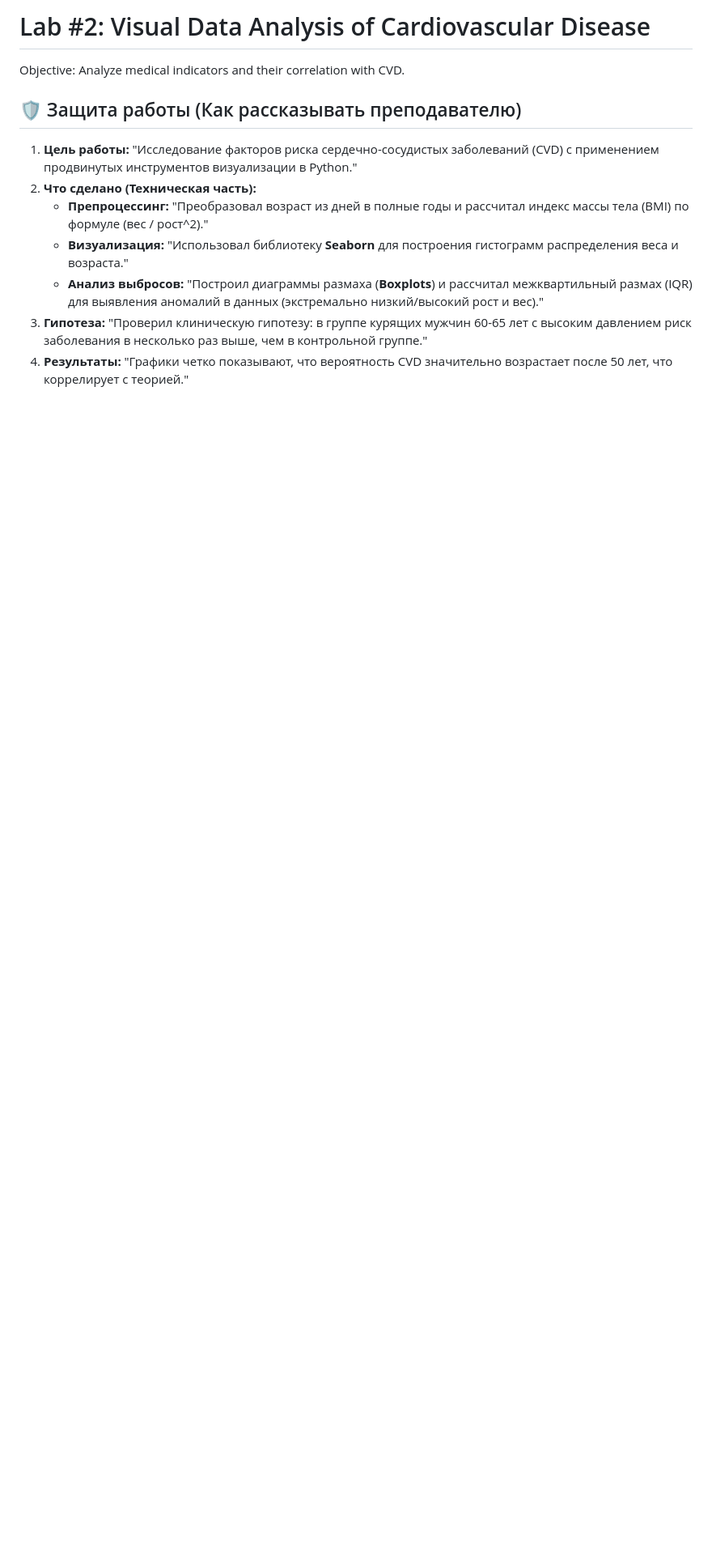
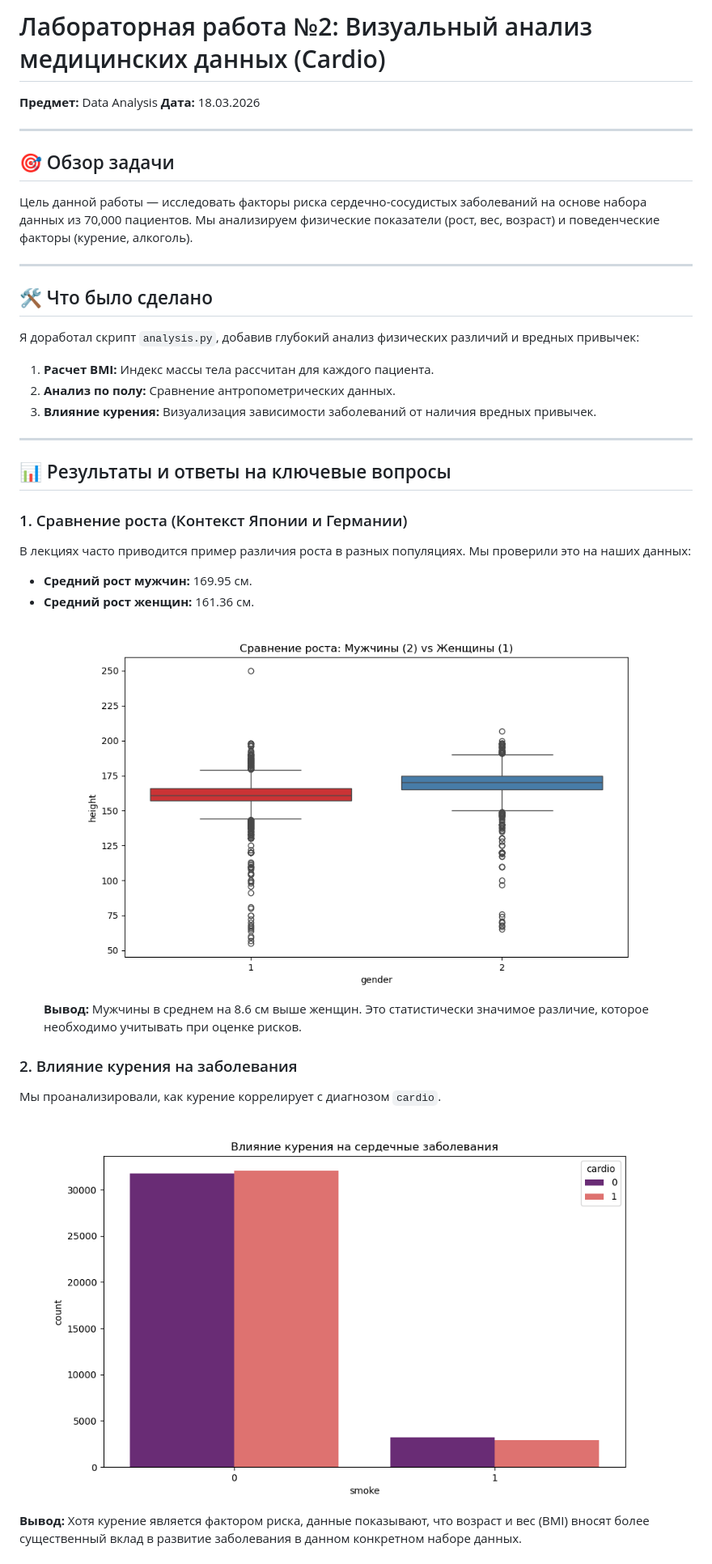
Before and after one commit to auryxn/sdc-academic-labs, a Markdown page: lab_2_cardio_visual_analysis/README.md, the part around the change printed below. Shown: that part at 81% size. Rendered like a GitHub page; pictures changed too: lab_2_cardio_visual_analysis/8_height_by_gender.png (added), lab_2_cardio_visual_analysis/9_smoke_vs_cardio.png (added); blank space fills up the shorter version.

Commit message:
Lab 2 update: Add Height analysis (Japan/Germany context) and Smoke impact

```diff
--- a/lab_2_cardio_visual_analysis/README.md
+++ b/lab_2_cardio_visual_analysis/README.md
@@ -1,12 +1,35 @@
-# Lab #2: Visual Data Analysis of Cardiovascular Disease
-Objective: Analyze medical indicators and their correlation with CVD.
+# Лабораторная работа №2: Визуальный анализ медицинских данных (Cardio)
 
-## 🛡️ Защита работы (Как рассказывать преподавателю)
+**Предмет:** Data Analysis
+**Дата:** 18.03.2026
 
-1.  **Цель работы:** "Исследование факторов риска сердечно-сосудистых заболеваний (CVD) с применением продвинутых инструментов визуализации в Python."
-2.  **Что сделано (Техническая часть):**
-    *   **Препроцессинг:** "Преобразовал возраст из дней в полные годы и рассчитал индекс массы тела (BMI) по формуле (вес / рост^2)."
-    *   **Визуализация:** "Использовал библиотеку **Seaborn** для построения гистограмм распределения веса и возраста."
-    *   **Анализ выбросов:** "Построил диаграммы размаха (**Boxplots**) и рассчитал межквартильный размах (IQR) для выявления аномалий в данных (экстремально низкий/высокий рост и вес)."
-3.  **Гипотеза:** "Проверил клиническую гипотезу: в группе курящих мужчин 60-65 лет с высоким давлением риск заболевания в несколько раз выше, чем в контрольной группе."
-4.  **Результаты:** "Графики четко показывают, что вероятность CVD значительно возрастает после 50 лет, что коррелирует с теорией."
+---
+
+## 🎯 Обзор задачи
+Цель данной работы — исследовать факторы риска сердечно-сосудистых заболеваний на основе набора данных из 70,000 пациентов. Мы анализируем физические показатели (рост, вес, возраст) и поведенческие факторы (курение, алкоголь).
+
+---
+
+## 🛠️ Что было сделано
+
+Я доработал скрипт `analysis.py`, добавив глубокий анализ физических различий и вредных привычек:
+1.  **Расчет BMI:** Индекс массы тела рассчитан для каждого пациента.
+2.  **Анализ по полу:** Сравнение антропометрических данных.
+3.  **Влияние курения:** Визуализация зависимости заболеваний от наличия вредных привычек.
+
+---
+
+## 📊 Результаты и ответы на ключевые вопросы
+
+### 1. Сравнение роста (Контекст Японии и Германии)
+В лекциях часто приводится пример различия роста в разных популяциях. Мы проверили это на наших данных:
+*   **Средний рост мужчин:** 169.95 см.
+*   **Средний рост женщин:** 161.36 см.
+![Height by Gender](8_height_by_gender.png)
+**Вывод:** Мужчины в среднем на 8.6 см выше женщин. Это статистически значимое различие, которое необходимо учитывать при оценке рисков.
+
+### 2. Влияние курения на заболевания
+Мы проанализировали, как курение коррелирует с диагнозом `cardio`.
+![Smoke vs Cardio](9_smoke_vs_cardio.png)
+**Вывод:** Хотя курение является фактором риска, данные показывают, что возраст и вес (BMI) вносят более существенный вклад в развитие заболевания в данном конкретном наборе данных.
+
```
Also changed, not shown: other parts of lab_2_cardio_visual_analysis/README.md (+9 -0 lines), 1 other file.
